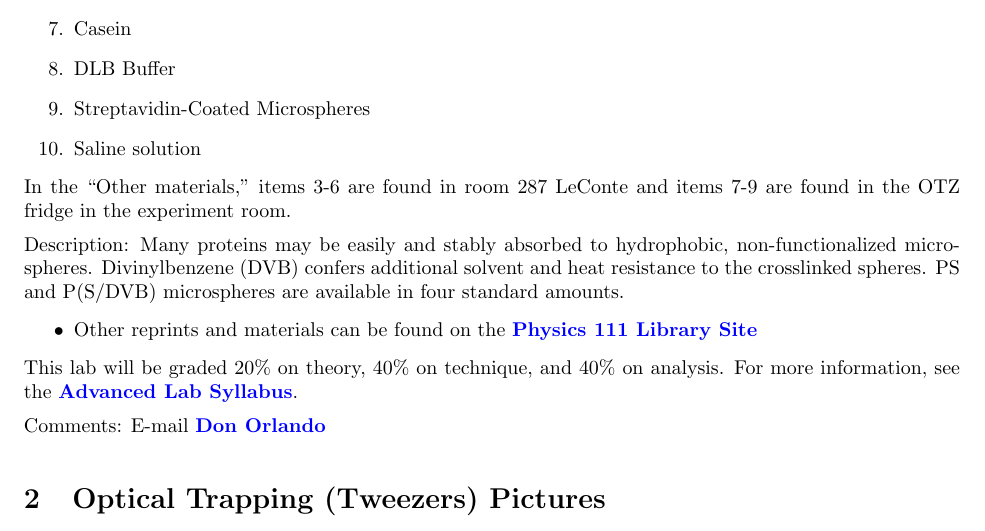
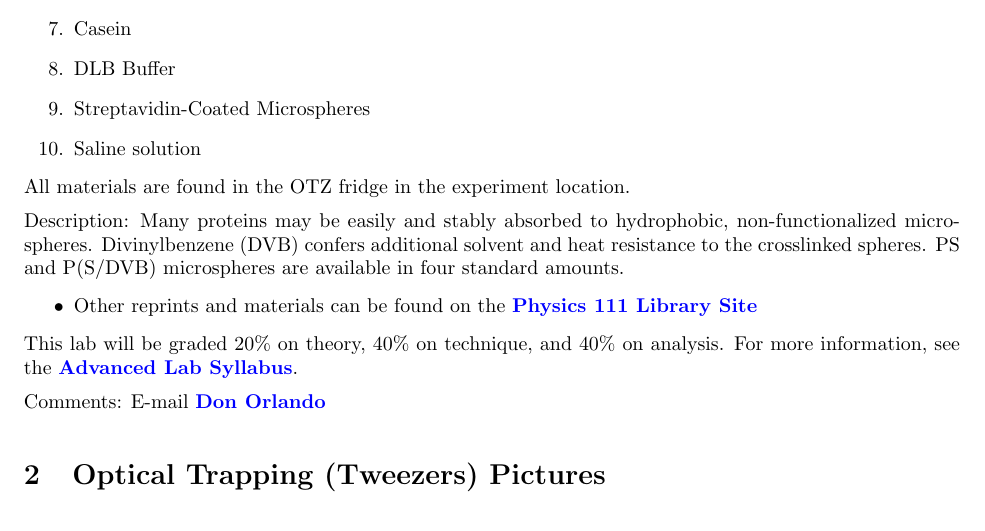
Before and after one commit to DrWinthrop/111BC, a LaTeX document (OTZ/OTZ.tex): part of page 3 of 42, cut so that both start at the same text. Compiled offline with pdfLaTeX.

Commit message:
Updates from ShareLaTeX

```diff
--- a/OTZ/OTZ.tex
+++ b/OTZ/OTZ.tex
@@ -80,7 +80,7 @@ Once you have calibrated the trap and learned to analyze the data, you will choo
     \item Saline solution
 \end{enumerate}
 
-In the ``Other materials,'' items 3-6 are found in room 287 LeConte and items 7-9 are found in the OTZ fridge in the experiment room.
+ All materials are found in the OTZ fridge in the experiment location.
 
 Description: Many proteins may be easily and stably absorbed to hydrophobic, non-functionalized microspheres. Divinylbenzene (DVB) confers additional solvent and heat resistance to the crosslinked spheres. PS and P(S/DVB) microspheres are available in four standard amounts.
 
```
Also changed, not shown: LLS/images/5_eye-wear-face.jpg (deleted).
